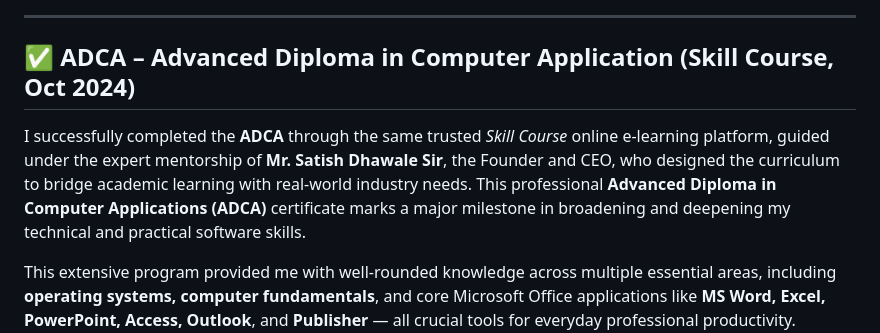
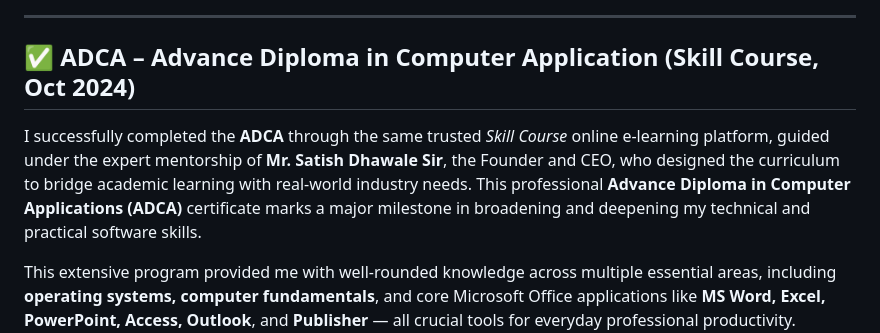
Before and after one commit to rajeevgit8055hub/Verified-Digital-Credentials, a Markdown page: README.md, the part around the change. Rendered like a GitHub page.

Commit message:
add new text

```diff
--- a/README.md
+++ b/README.md
@@ -52,10 +52,10 @@ Completing this certificate in **April 2024** has added a crucial layer to my pr
 
 ---
 
-## ✅ ADCA – Advanced Diploma in Computer Application (Skill Course, Oct 2024)
+## ✅ ADCA – Advance Diploma in Computer Application (Skill Course, Oct 2024)
 
 I successfully completed the **ADCA** through the same trusted *Skill Course* online e-learning platform, guided under the expert mentorship of **Mr. Satish Dhawale Sir**, the Founder and CEO, who designed the curriculum to bridge academic learning with real-world industry needs.
-This professional **Advanced Diploma in Computer Applications (ADCA)** certificate marks a major milestone in broadening and deepening my technical and practical software skills.
+This professional **Advance Diploma in Computer Applications (ADCA)** certificate marks a major milestone in broadening and deepening my technical and practical software skills.
 
 This extensive program provided me with well-rounded knowledge across multiple essential areas, including **operating systems, computer fundamentals**, and core Microsoft Office applications like **MS Word, Excel, PowerPoint, Access, Outlook**, and **Publisher** — all crucial tools for everyday professional productivity.
 The course also included advanced accounting software training with **Tally Prime** and cloud-based spreadsheets using **Google Sheets**, boosting my efficiency and accuracy in data handling and financial tasks.
```
